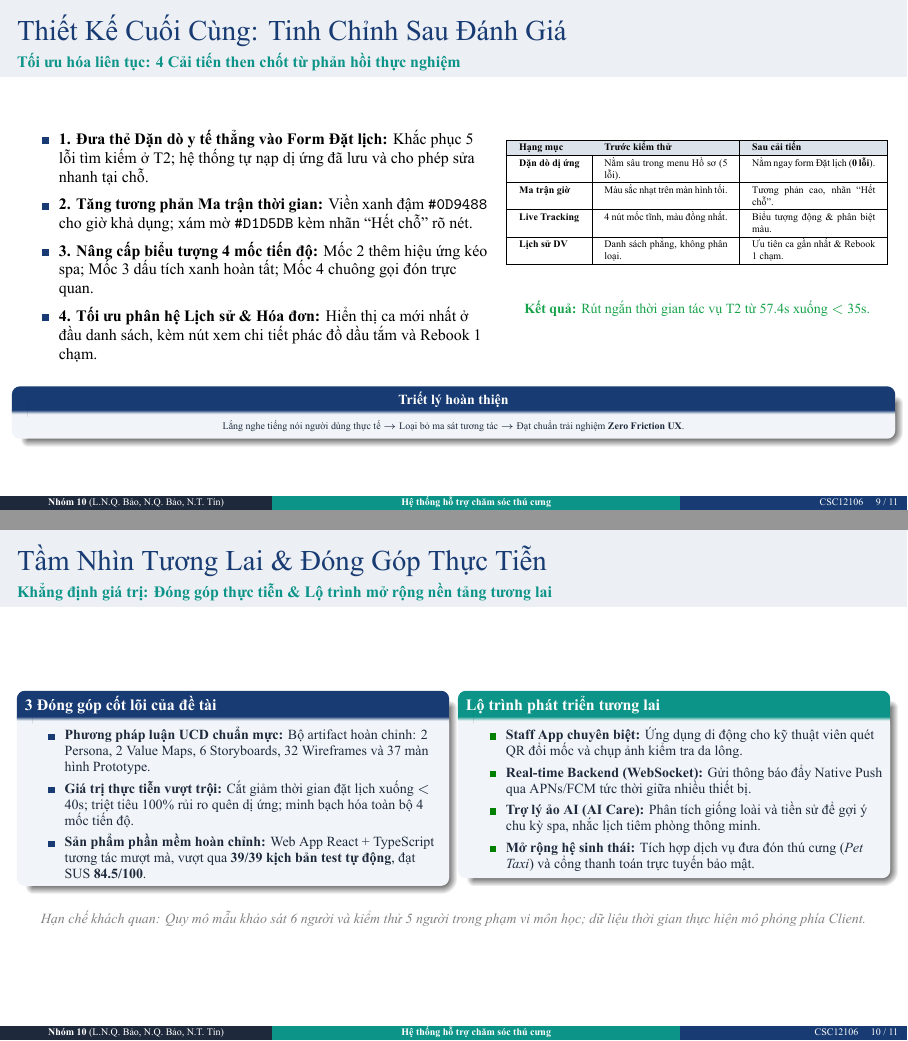
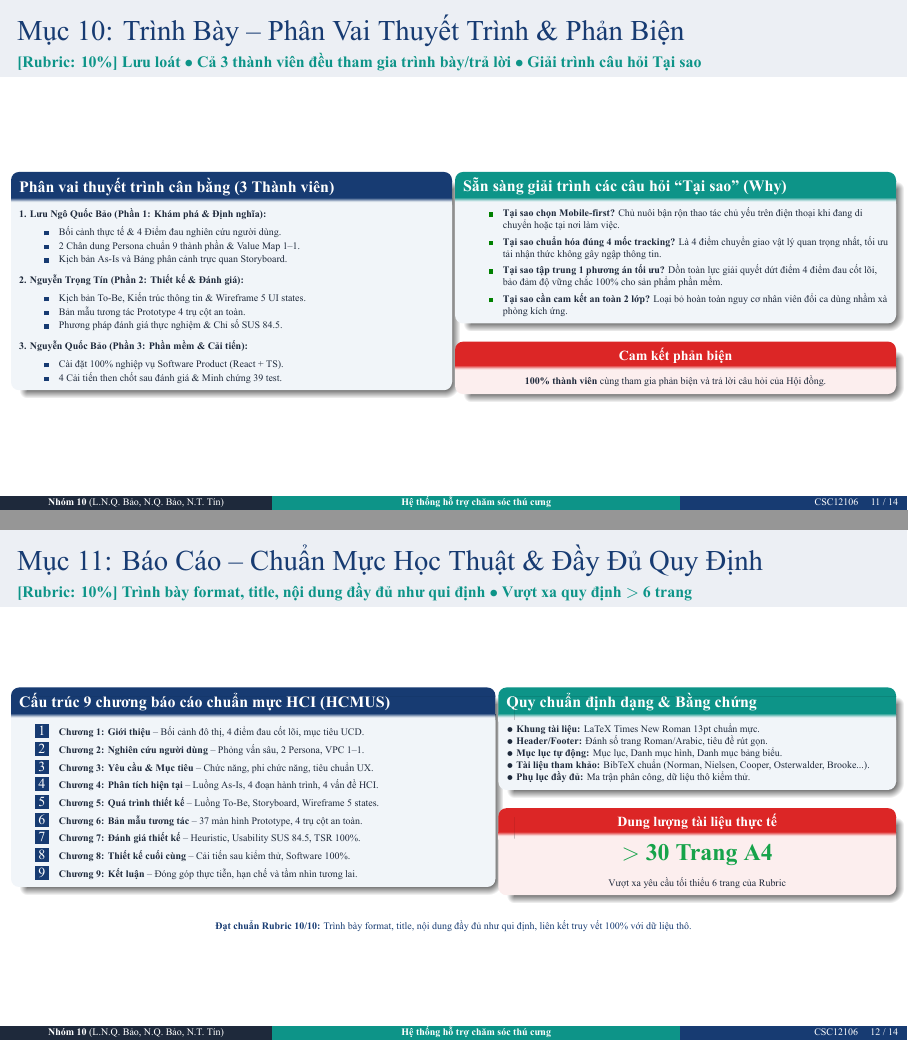
Before and after one commit to tinnguyen0706/hci-petcare, LaTeX slides (docs/slides/main.tex, which reads docs/slides/content/02_rubric_01_persona.tex, docs/slides/content/04_rubric_03_scenario_1_asis.tex, docs/slides/content/06_rubric_05_storyboard.tex): pages 9 and 10 of 11 before the commit and pages 11 and 12 of 14 after it, joined at a grey line. The pictures show the PDF file docs/slides.pdf that the author committed with the source.

Commit message:
feat: create presentation slides and LaTeX content files for the HCI project final report

```diff
--- /dev/null
+++ b/docs/slides/content/02_rubric_01_persona.tex
@@ -0,0 +1,15 @@
+% Slide 2: [Rubric Mục 1 - 10%] Persona - Chân Dung Người Dùng
+\begin{frame}{Mục 1: Persona -- Chân Dung Người Dùng}
+  \framesubtitle{\color{PetcareSecondary}\textbf{[Rubric: 10\%] Đầy đủ 9 thành phần HCI $\bullet$ Mô tả chi tiết 2 chân dung $\bullet$ Có hình vẽ đại diện}}
+
+  \begin{columns}[T]
+    % Cột 1: Persona 1 (Chính) - Nguyễn Hoàng Lan
+    \begin{column}{0.49\textwidth}
+      \begin{block}{\footnotesize \textbf{Persona 1 (Chính) -- Nguyễn Hoàng Lan (28 tuổi)}}
+        \begin{columns}[c]
+          \begin{column}{0.28\textwidth}
+            \centering
+            \includegraphics[height=2.2cm, keepaspectratio]{img/persona-1.png}
+          \end{column}
+          \begin{column}{0.70\textwidth}
+            \tiny
@@ -0,0 +20,6 @@
+          \end{column}
+        \end{columns}
+        \vspace{1mm}
+        \hrule
+        \vspace{1mm}
+        \tiny
@@ -0,0 +30,13 @@
+      \end{block}
+    \end{column}
+
+    % Cột 2: Persona 2 (Phụ) - Trần Minh Khoa
+    \begin{column}{0.49\textwidth}
+      \begin{exampleblock}{\footnotesize \textbf{Persona 2 (Phụ) -- Trần Minh Khoa (21 tuổi)}}
+        \begin{columns}[c]
+          \begin{column}{0.28\textwidth}
+            \centering
+            \includegraphics[height=2.2cm, keepaspectratio]{img/persona-2.png}
+          \end{column}
+          \begin{column}{0.70\textwidth}
+            \tiny
@@ -0,0 +47,6 @@
+          \end{column}
+        \end{columns}
+        \vspace{1mm}
+        \hrule
+        \vspace{1mm}
+        \tiny
@@ -0,0 +57,10 @@
+      \end{exampleblock}
+    \end{column}
+  \end{columns}
+
+  \vspace{1mm}
+  \begin{block}{\centering \tiny \textbf{Đạt chuẩn 9 thành phần HCI}}
+    \centering \tiny
+    (1) Tên/Ảnh $\bullet$ (2) Nhân khẩu $\bullet$ (3) Tagline $\bullet$ (4) Bối cảnh $\bullet$ (5) Mục tiêu $\bullet$ (6) Điểm đau $\bullet$ (7) Hành vi $\bullet$ (8) Trích dẫn thực tế $\bullet$ (9) Bằng chứng truy vết.
+  \end{block}
+\end{frame}
--- /dev/null
+++ b/docs/slides/content/04_rubric_03_scenario_1_asis.tex
@@ -0,0 +1,11 @@
+% Slide 4: [Rubric Mục 3 - 5%] Scenario 1 - Kịch Bản Hiện Tại (As-Is)
+\begin{frame}{Mục 3: Scenario 1 -- Kịch Bản Hiện Tại (As-Is)}
+  \framesubtitle{\color{PetcareSecondary}\textbf{[Rubric: 5\%] Thấy rõ khó khăn hệ thống cũ $\bullet$ 4 Đoạn hành trình $\bullet$ Điểm nghẽn \& Vấn đề HCI}}
+
+  \begin{columns}[T]
+    % Cột 1: 4 Đoạn hành trình & Điểm nghẽn thực tế
+    \begin{column}{0.54\textwidth}
+      \begin{block}{\footnotesize \textbf{4 Đoạn hành trình đầy khó khăn của quy trình cũ}}
+        \begin{itemize}
+          \setlength\itemsep{1.2mm}
+          \tiny
@@ -0,0 +16,3 @@
+        \end{itemize}
+      \end{block}
+    \end{column}
@@ -0,0 +34,6 @@
+        \end{tabularx}
+      \end{table}
+
+      \vspace{-1mm}
+      \begin{alertblock}{\scriptsize \textbf{4 Vấn đề HCI cốt lõi theo Báo cáo}}
+        \tiny
@@ -0,0 +44 @@
+      \end{alertblock}
--- /dev/null
+++ b/docs/slides/content/06_rubric_05_storyboard.tex
@@ -0,0 +1,18 @@
+% Slide 6: [Rubric Mục 5 - 10%] Storyboard - Bảng Phân Cảnh Trực Quan
+\begin{frame}{Mục 5: Storyboard -- Bảng Phân Cảnh Trực Quan}
+  \framesubtitle{\color{PetcareSecondary}\textbf{[Rubric: 10\%] Câu chuyện trải nghiệm hấp dẫn $\bullet$ 6 Khung tranh trực quan $\bullet$ Chú thích chi tiết}}
+
+  \begin{columns}[T]
+    % Cột trái: Hình ảnh Storyboard thực tế từ báo cáo
+    \begin{column}{0.48\textwidth}
+      \centering
+      \includegraphics[width=\linewidth, height=4.3cm, keepaspectratio]{img/storyboard-p1-g1.png}\\[1mm]
+      {\tiny \color{PetcareDark}\textbf{Minh họa:} Bảng phân cảnh 6 khung tranh Goal 1 của Persona 1 (Chị Lan)}
+    \end{column}
+
+    % Cột phải: 6 Khung cảnh câu chuyện & Chú thích chi tiết
+    \begin{column}{0.50\textwidth}
+      \begin{block}{\footnotesize \textbf{Diễn biến câu chuyện 6 khung hình (Story Flow)}}
+        \begin{enumerate}
+          \setlength\itemsep{0.5mm}
+          \tiny
@@ -0,0 +25,11 @@
+        \end{enumerate}
+      \end{block}
+
+      \vspace{-1mm}
+      \begin{exampleblock}{\scriptsize \textbf{Chuẩn mực nghệ thuật HCI}}
+        \tiny
+        Phong cách \textbf{Expressive UI Storytelling}: Thể hiện trọn vẹn sự chuyển biến cảm xúc từ \textit{Bất an, căng thẳng} sang \textit{Nhẹ nhõm, an tâm tuyệt đối}.
+      \end{exampleblock}
+    \end{column}
+  \end{columns}
+\end{frame}
--- /dev/null
+++ b/docs/slides/content/07_rubric_06_wireframe.tex
@@ -0,0 +1,9 @@
+% Slide 7: [Rubric Mục 6 - 10%] Wireframe - Khung Giao Diện Toàn Diện
+\begin{frame}{Mục 6: Wireframe -- Khung Giao Diện Toàn Diện}
+  \framesubtitle{\color{PetcareSecondary}\textbf{[Rubric: 10\%] Giống giao diện thật $\bullet$ Chi tiết \& Màu sắc hài hòa $\bullet$ Bao phủ 5 UI States}}
+
+  \begin{columns}[T]
+    % Cột trái: Kiến trúc thông tin & 5 UI States
+    \begin{column}{0.50\textwidth}
+      \begin{block}{\footnotesize \textbf{Kiến trúc thông tin \& Hệ thống Design Tokens}}
+        \tiny
--- /dev/null
+++ b/docs/slides/content/08_rubric_07_prototype.tex
@@ -0,0 +1,48 @@
+% Slide 8: [Rubric Mục 7 - 10%] Prototype - Bản Mẫu Tương Tác Cao
+\begin{frame}{Mục 7: Prototype -- Bản Mẫu Tương Tác Cao}
+  \framesubtitle{\color{PetcareSecondary}\textbf{[Rubric: 10\%] Đầy đủ các thành phần $\bullet$ Minh họa rõ nét tương tác mới $\bullet$ Kiến trúc vững chắc}}
+
+  \begin{columns}[T]
+    % Cột 1: Đặt lịch tức thì
+    \begin{column}{0.24\textwidth}
+      \centering
+      \includegraphics[height=3.9cm, keepaspectratio]{img/proto_p1_g1_02.png}\\[1mm]
+      \begin{block}{\centering \tiny \textbf{1. Đặt lịch tức thì}}
+        \tiny Khóa giờ trống real-time, cấp mã hẹn \& QR ngay lập tức ($<$ 40s).
+      \end{block}
+    \end{column}
+
+    % Cột 2: Cảnh báo dị ứng đỏ
+    \begin{column}{0.24\textwidth}
+      \centering
+      \includegraphics[height=3.9cm, keepaspectratio]{img/proto_p1_g2_03.png}\\[1mm]
+      \begin{block}{\centering \tiny \textbf{2. Cảnh báo y tế đỏ}}
+        \tiny Tự động gắn nhãn dị ứng; biên bản bàn giao 2 lớp cam kết an toàn.
+      \end{block}
+    \end{column}
+
+    % Cột 3: Live Tracking 4 mốc
+    \begin{column}{0.24\textwidth}
+      \centering
+      \includegraphics[height=3.9cm, keepaspectratio]{img/proto_p1_g3_02.png}\\[1mm]
+      \begin{block}{\centering \tiny \textbf{3. Live Tracking 4 mốc}}
+        \tiny Cập nhật từng phút qua 4 mốc chuẩn hóa kèm Push Notification.
+      \end{block}
+    \end{column}
+
+    % Cột 4: Nhật ký & Rebook
+    \begin{column}{0.24\textwidth}
+      \centering
+      \includegraphics[height=3.9cm, keepaspectratio]{img/proto_p1_g4_02.png}\\[1mm]
+      \begin{block}{\centering \tiny \textbf{4. Nhật ký \& Rebook}}
+        \tiny Lưu phác đồ sữa tắm, ảnh khám da lông \& đặt lại lịch 1 chạm.
+      \end{block}
+    \end{column}
+  \end{columns}
+
+  \vspace{1mm}
+  \begin{center}
+    \tiny \color{PetcarePrimary}
+    \textbf{Đạt chuẩn Rubric:} Bao phủ trọn vẹn 37 màn hình tương tác vector SVG chuẩn Figma, kiến trúc vững chắc, minh họa sống động 100\% tương tác mới.
+  \end{center}
+\end{frame}
--- /dev/null
+++ b/docs/slides/content/09_rubric_08_evaluation.tex
@@ -0,0 +1,7 @@
+% Slide 9: [Rubric Mục 8 - 10%] Evaluation - Đánh Giá Khả Năng Sử Dụng
+\begin{frame}{Mục 8: Evaluation -- Đánh Giá Khả Năng Sử Dụng}
+  \framesubtitle{\color{PetcareSecondary}\textbf{[Rubric: 10\%] Đầy đủ các thành phần phương pháp đánh giá HCI $\bullet$ SUS đạt 84.5 $\bullet$ TSR 100\%}}
+
+  % 4 Thẻ số liệu lớn hàng đầu
+  \begin{columns}[c]
+    \begin{column}{0.24\textwidth}
--- /dev/null
+++ b/docs/slides/content/10_rubric_09_software_product.tex
@@ -0,0 +1,11 @@
+% Slide 10: [Rubric Mục 9 - 10%] Software Product - Sản Phẩm Phần Mềm Thực Thi
+\begin{frame}{Mục 9: Software Product -- Sản Phẩm Phần Mềm Thực Thi}
+  \framesubtitle{\color{PetcareSecondary}\textbf{[Rubric: 10\%] Cài đặt trọn vẹn (100\%) quy trình nghiệp vụ $\bullet$ React + TypeScript $\bullet$ 39/39 Test Đạt}}
+
+  \begin{columns}[T]
+    % Cột 1: 100% Quy trình nghiệp vụ được cài đặt
+    \begin{column}{0.54\textwidth}
+      \begin{block}{\footnotesize \textbf{Cài đặt trọn vẹn 100\% quy trình nghiệp vụ}}
+        \begin{itemize}
+          \setlength\itemsep{0.7mm}
+          \tiny
@@ -0,0 +17,2 @@
+        \end{itemize}
+      \end{block}
@@ -0,0 +24 @@
+        \tiny
@@ -0,0 +29,3 @@
+      \end{exampleblock}
+
+      \vspace{-1mm}
@@ -0,0 +40,6 @@
+  \vspace{1mm}
+  \begin{center}
+    \tiny \color{PetcarePrimary}
+    \textbf{Đạt chuẩn Rubric 10/10:} Cài đặt trọn vẹn 100\% quy trình nghiệp vụ có tính năng tương tác mới/cải tiến của phần mềm.
+  \end{center}
+\end{frame}
--- /dev/null
+++ b/docs/slides/content/11_rubric_10_trinh_bay.tex
@@ -0,0 +1,55 @@
+% Slide 11: [Rubric Mục 10 - 10%] Trình Bày - Phân Vai Thuyết Trình & Phản Biện
+\begin{frame}{Mục 10: Trình Bày -- Phân Vai Thuyết Trình \& Phản Biện}
+  \framesubtitle{\color{PetcareSecondary}\textbf{[Rubric: 10\%] Lưu loát $\bullet$ Cả 3 thành viên đều tham gia trình bày/trả lời $\bullet$ Giải trình câu hỏi Tại sao}}
+
+  \begin{columns}[T]
+    % Cột 1: Phân vai 3 thành viên trình bày
+    \begin{column}{0.49\textwidth}
+      \begin{block}{\footnotesize \textbf{Phân vai thuyết trình cân bằng (3 Thành viên)}}
+        \tiny
+        \textbf{1. Lưu Ngô Quốc Bảo (Phần 1: Khám phá \& Định nghĩa):}
+        \begin{itemize}
+          \setlength\itemsep{0.3mm}
+          \item Bối cảnh thực tế \& 4 Điểm đau nghiên cứu người dùng.
+          \item 2 Chân dung Persona chuẩn 9 thành phần \& Value Map 1--1.
+          \item Kịch bản As-Is và Bảng phân cảnh trực quan Storyboard.
+        \end{itemize}
+        \vspace{0.5mm}
+        \textbf{2. Nguyễn Trọng Tín (Phần 2: Thiết kế \& Đánh giá):}
+        \begin{itemize}
+          \setlength\itemsep{0.3mm}
+          \item Kịch bản To-Be, Kiến trúc thông tin \& Wireframe 5 UI states.
+          \item Bản mẫu tương tác Prototype 4 trụ cột an toàn.
+          \item Phương pháp đánh giá thực nghiệm \& Chỉ số SUS 84.5.
+        \end{itemize}
+        \vspace{0.5mm}
+        \textbf{3. Nguyễn Quốc Bảo (Phần 3: Phần mềm \& Cải tiến):}
+        \begin{itemize}
+          \setlength\itemsep{0.3mm}
+          \item Cài đặt 100\% nghiệp vụ Software Product (React + TS).
+          \item 4 Cải tiến then chốt sau đánh giá \& Minh chứng 39 test.
+        \end{itemize}
+      \end{block}
+    \end{column}
+
+    % Cột 2: Sẵn sàng trả lời các câu hỏi "Tại sao"
+    \begin{column}{0.49\textwidth}
+      \begin{exampleblock}{\footnotesize \textbf{Sẵn sàng giải trình các câu hỏi ``Tại sao'' (Why)}}
+        \tiny
+        \begin{itemize}
+          \setlength\itemsep{0.8mm}
+          \item \textbf{Tại sao chọn Mobile-first?} Chủ nuôi bận rộn thao tác chủ yếu trên điện thoại khi đang di chuyển hoặc tại nơi làm việc.
+          \item \textbf{Tại sao chuẩn hóa đúng 4 mốc tracking?} Là 4 điểm chuyển giao vật lý quan trọng nhất, tối ưu tải nhận thức không gây ngập thông tin.
+          \item \textbf{Tại sao tập trung 1 phương án tối ưu?} Dồn toàn lực giải quyết dứt điểm 4 điểm đau cốt lõi, bảo đảm độ vững chắc 100\% cho sản phẩm phần mềm.
+          \item \textbf{Tại sao cần cam kết an toàn 2 lớp?} Loại bỏ hoàn toàn nguy cơ nhân viên đổi ca dùng nhầm xà phòng kích ứng.
+        \end{itemize}
+      \end{exampleblock}
+
+      \vspace{-1mm}
+      \begin{alertblock}{\centering \scriptsize \textbf{Cam kết phản biện}}
+        \centering \tiny
+        \textbf{100\% thành viên} cùng tham gia phản biện và trả lời câu hỏi của Hội đồng.
+      \end{alertblock}
+    \end{column}
+  \end{columns}
+\end{frame}
--- /dev/null
+++ b/docs/slides/content/12_rubric_11_bao_cao.tex
@@ -0,0 +1,50 @@
+% Slide 12: [Rubric Mục 11 - 10%] Báo Cáo - Chuẩn Mực Học Thuật & Đầy Đủ Quy Định
+\begin{frame}{Mục 11: Báo Cáo -- Chuẩn Mực Học Thuật \& Đầy Đủ Quy Định}
+  \framesubtitle{\color{PetcareSecondary}\textbf{[Rubric: 10\%] Trình bày format, title, nội dung đầy đủ như qui định $\bullet$ Vượt xa quy định $>$ 6 trang}}
+
+  \begin{columns}[T]
+    % Cột 1: Cấu trúc 9 chương chuẩn mực HCI
+    \begin{column}{0.54\textwidth}
+      \begin{block}{\footnotesize \textbf{Cấu trúc 9 chương báo cáo chuẩn mực HCI (HCMUS)}}
+        \tiny
+        \begin{enumerate}
+          \setlength\itemsep{0.3mm}
+          \item \textbf{Chương 1: Giới thiệu} -- Bối cảnh đô thị, 4 điểm đau cốt lõi, mục tiêu UCD.
+          \item \textbf{Chương 2: Nghiên cứu người dùng} -- Phỏng vấn sâu, 2 Persona, VPC 1--1.
+          \item \textbf{Chương 3: Yêu cầu \& Mục tiêu} -- Chức năng, phi chức năng, tiêu chuẩn UX.
+          \item \textbf{Chương 4: Phân tích hiện tại} -- Luồng As-Is, 4 đoạn hành trình, 4 vấn đề HCI.
+          \item \textbf{Chương 5: Quá trình thiết kế} -- Luồng To-Be, Storyboard, Wireframe 5 states.
+          \item \textbf{Chương 6: Bản mẫu tương tác} -- 37 màn hình Prototype, 4 trụ cột an toàn.
+          \item \textbf{Chương 7: Đánh giá thiết kế} -- Heuristic, Usability SUS 84.5, TSR 100\%.
+          \item \textbf{Chương 8: Thiết kế cuối cùng} -- Cải tiến sau kiểm thử, Software 100\%.
+          \item \textbf{Chương 9: Kết luận} -- Đóng góp thực tiễn, hạn chế và tầm nhìn tương lai.
+        \end{enumerate}
+      \end{block}
+    \end{column}
+
+    % Cột 2: Quy chuẩn định dạng & Minh chứng học thuật
+    \begin{column}{0.44\textwidth}
+      \begin{exampleblock}{\footnotesize \textbf{Quy chuẩn định dạng \& Bằng chứng}}
+        \tiny
+        $\bullet$ \textbf{Khung tài liệu:} LaTeX Times New Roman 13pt chuẩn mực.\\
+        $\bullet$ \textbf{Header/Footer:} Đánh số trang Roman/Arabic, tiêu đề rút gọn.\\
+        $\bullet$ \textbf{Mục lục tự động:} Mục lục, Danh mục hình, Danh mục bảng biểu.\\
+        $\bullet$ \textbf{Tài liệu tham khảo:} BibTeX chuẩn (Norman, Nielsen, Cooper, Osterwalder, Brooke...).\\
+        $\bullet$ \textbf{Phụ lục đầy đủ:} Ma trận phân công, dữ liệu thô kiểm thử.
+      \end{exampleblock}
+
+      \vspace{-1mm}
+      \begin{alertblock}{\centering \scriptsize \textbf{Dung lượng tài liệu thực tế}}
+        \centering \vspace{0.3mm}
+        {\large \textbf{\color{PetcareSuccess}$>$ 30 Trang A4}}\\[0.3mm]
+        {\tiny Vượt xa yêu cầu tối thiểu 6 trang của Rubric}
+      \end{alertblock}
+    \end{column}
+  \end{columns}
+
+  \vspace{1mm}
+  \begin{center}
+    \tiny \color{PetcarePrimary}
+    \textbf{Đạt chuẩn Rubric 10/10:} Trình bày format, title, nội dung đầy đủ như qui định, liên kết truy vết 100\% với dữ liệu thô.
+  \end{center}
+\end{frame}
--- /dev/null
+++ b/docs/slides/content/13_rubric_12_teamwork.tex
@@ -0,0 +1,10 @@
+% Slide 13: [Rubric Mục 12 - 10%] Team Work - Phân Công & Đóng Góp Cân Bằng
+\begin{frame}{Mục 12: Team Work -- Phân Công \& Đóng Góp Cân Bằng}
+  \framesubtitle{\color{PetcareSecondary}\textbf{[Rubric: 10\%] Phân chia công việc rõ ràng, cân bằng $\bullet$ Mọi thành viên đều ngang bằng nhau}}
+
+  \begin{table}
+    \centering
+    \tiny
+    \renewcommand{\arraystretch}{1.2}
+    \begin{tabularx}{\textwidth}{|l|l|m{2.6cm}|X|c|}
+      \hline
@@ -0,0 +17,2 @@
+    \end{tabularx}
+  \end{table}
@@ -0,0 +39,6 @@
+  \vspace{1mm}
+  \begin{center}
+    \tiny \color{PetcarePrimary}
+    \textbf{Đạt chuẩn Rubric 10/10:} Phân chia công việc rõ ràng, cân bằng tuyệt đối, mọi thành viên đều ngang bằng nhau.
+  \end{center}
+\end{frame}
--- /dev/null
+++ b/docs/slides/content/14_loi_cam_on_qa.tex
@@ -0,0 +1,17 @@
+% Slide 14: Lời cảm ơn & Phiên thảo luận Q&A
+\begin{frame}{Phiên Thảo Luận \& Hỏi Đáp (Q\&A)}
+  \framesubtitle{\color{PetcareSecondary}\textbf{Chân thành cảm ơn Quý Thầy Cô và Hội đồng đã chú ý theo dõi!}}
+
+  \vspace{1mm}
+
+  \begin{center}
+    {\large \bfseries \color{PetcarePrimary} HỆ THỐNG HỖ TRỢ ĐẶT LỊCH, GỬI YÊU CẦU\\VÀ THEO DÕI QUÁ TRÌNH CHĂM SÓC THÚ CƯNG}\\[2mm]
+    {\footnotesize \color{PetcareDark}\textit{``Giải pháp tương tác di động chuẩn UCD -- An toàn, Minh bạch và Tiện lợi cho Chủ nuôi bận rộn''}}
+  \end{center}
+
+  \vspace{2mm}
+
+  \begin{columns}[c]
+    \begin{column}{0.48\textwidth}
+      \begin{block}{\footnotesize \textbf{Lời tri ân sâu sắc}}
+        \scriptsize
@@ -0,0 +22,16 @@
+      \end{block}
+    \end{column}
+
+    \begin{column}{0.48\textwidth}
+      \begin{exampleblock}{\footnotesize \textbf{Phiên thảo luận \& Bảo vệ đồ án}}
+        \scriptsize
+        \textbf{Nhóm sinh viên thực hiện (Nhóm 10):}\\[1mm]
+        $\bullet$ \textbf{23127327} -- Lưu Ngô Quốc Bảo\\
+        $\bullet$ \textbf{23127328} -- Nguyễn Quốc Bảo\\
+        $\bullet$ \textbf{23127498} -- Nguyễn Trọng Tín\\[2mm]
+        \centering
+        {\normalsize \bfseries \color{PetcareSecondary} XIN MỜI QUÝ THẦY CÔ ĐẶT CÂU HỎI}
+      \end{exampleblock}
+    \end{column}
+  \end{columns}
+\end{frame}
```
Also changed, not shown: docs/slides/content/03_rubric_02_value_proposition.tex (added, +62 -0 lines), docs/slides/content/05_rubric_04_scenario_2_tobe.tex (added, +54 -0 lines), docs/slides/main.tex (+29 -20 lines), docs/slides.pdf, docs/slides/content/02_rubric_01_persona.tex (16 more changed lines), docs/slides/content/04_rubric_03_scenario_1_asis.tex (32 more changed lines), docs/slides/content/06_rubric_05_storyboard.tex (6 more changed lines), docs/slides/content/07_rubric_06_wireframe.tex (44 more changed lines), docs/slides/content/09_rubric_08_evaluation.tex (63 more changed lines), docs/slides/content/10_rubric_09_software_product.tex (22 more changed lines), docs/slides/content/13_rubric_12_teamwork.tex (26 more changed lines), docs/slides/content/14_loi_cam_on_qa.tex (4 more changed lines).
